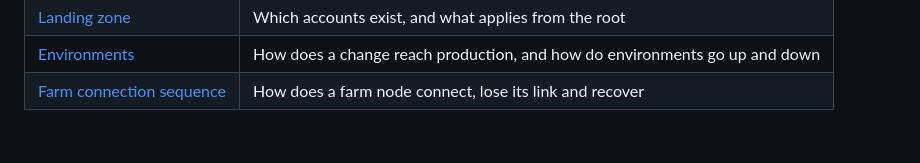
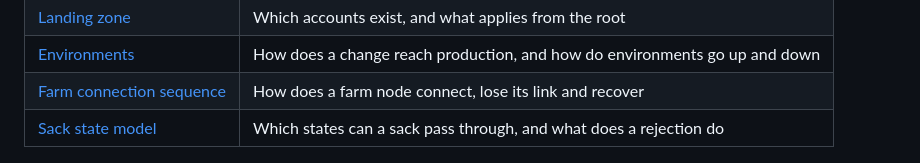
Before and after one commit to aromapacifico-devops/aromapacifico-devops-docs, a Markdown page: docs/architecture/README.md, the part around the change. Rendered like a GitHub page; blank space fills up the shorter version.

Commit message:
docs: add sack state model diagram

```diff
--- a/docs/architecture/README.md
+++ b/docs/architecture/README.md
@@ -12,6 +12,7 @@ Read [Platform overview](overview.md) first. It explains the complete platform,
 | [Landing zone](diagrams/05-landing-zone.drawio.png) | Which accounts exist, and what applies from the root |
 | [Environments](diagrams/06-environments.drawio.png) | How does a change reach production, and how do environments go up and down |
 | [Farm connection sequence](diagrams/07-farm-connection-sequence.drawio.png) | How does a farm node connect, lose its link and recover |
+| [Sack state model](diagrams/08-sack-state-model.drawio.png) | Which states can a sack pass through, and what does a rejection do |
 
 ![Target platform on AWS](diagrams/00-platform-overview.drawio.png)
 
```
Also changed, not shown: docs/traceability/sack-states.md (+5 -3 lines), docs/architecture/diagrams/08-sack-state-model.drawio.png (added), 4 other files.
